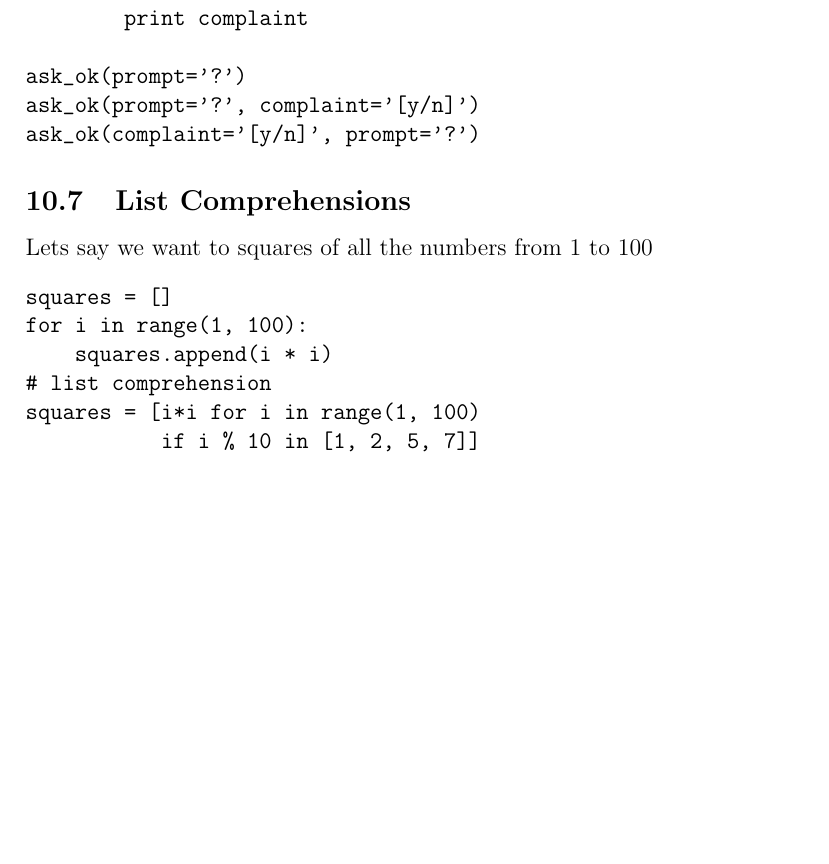
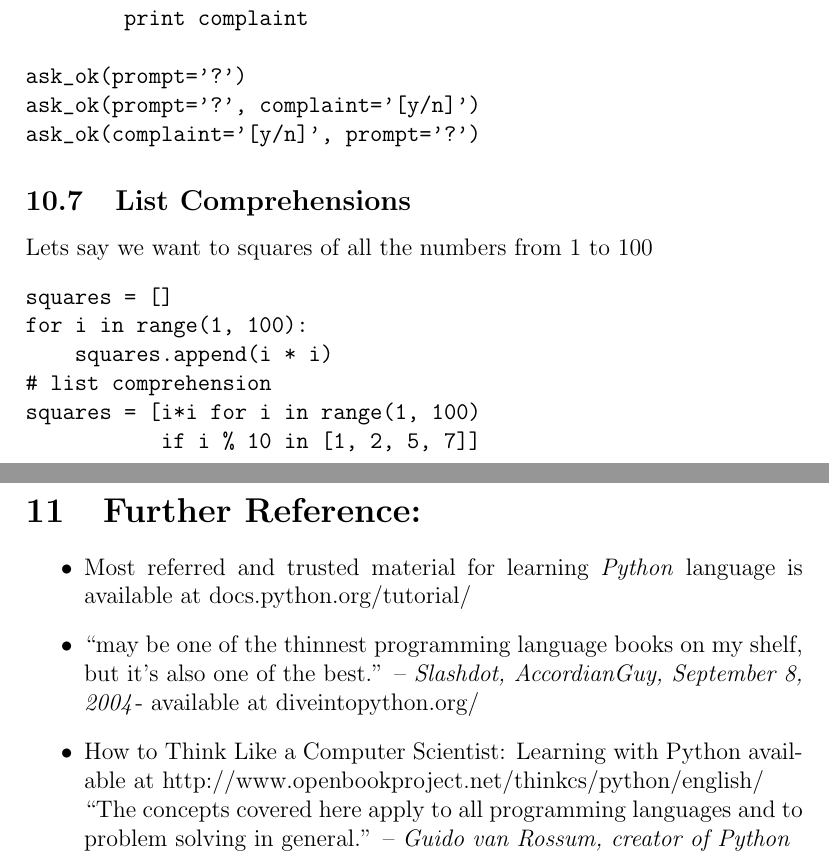
Before and after one commit to FOSSEE/workshops, a LaTeX document (day1/handout.tex): part of page 19 of 19 before the commit and two parts of pages 19 and 20 of 20 after it, the two joined at a grey line, cut so that both start at the same text, the shorter picture padded with empty space. Compiled offline with pdfLaTeX.

Commit message:
Added reference part in handouts for first day.

```diff
--- a/day1/handout.tex
+++ b/day1/handout.tex
@@ -670,4 +670,12 @@ for i in range(1, 100):
 squares = [i*i for i in range(1, 100)
            if i % 10 in [1, 2, 5, 7]]
 \end{verbatim}
+\newpage
+\section{Further Reference:}
+\begin{itemize}
+  \item Most referred and trusted material for learning \emph{Python} language is available at docs.python.org/tutorial/
+  \item ``may be one of the thinnest programming language books on my shelf, but it's also one of the best.'' -- \emph{Slashdot, AccordianGuy, September 8, 2004}- available at diveintopython.org/
+  \item How to Think Like a Computer Scientist: Learning with Python available at http://www.openbookproject.net/thinkcs/python/english/ \\
+    ``The concepts covered here apply to all programming languages and to problem solving in general.'' -- \emph{Guido van Rossum, creator of Python}
+\end{itemize}
 \end{document}
```
